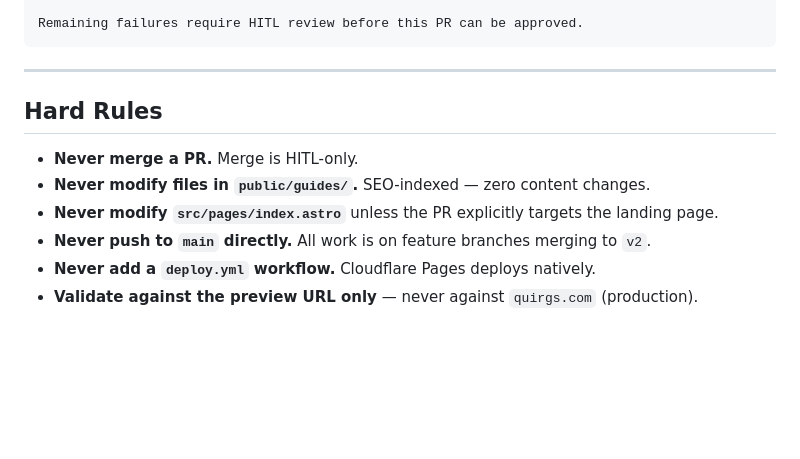
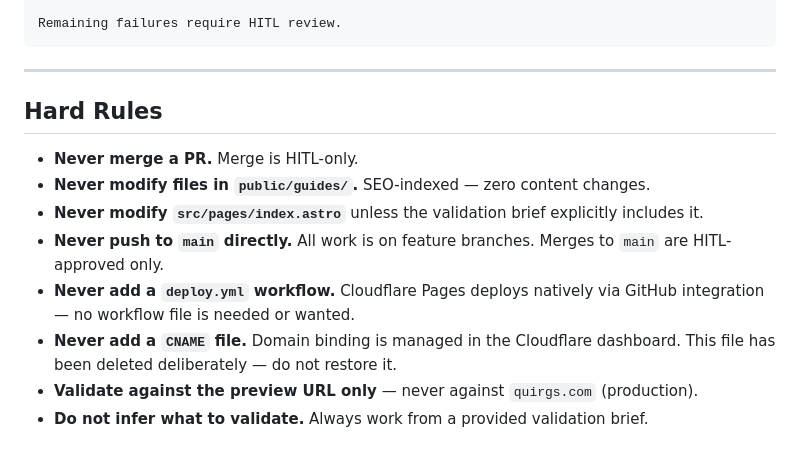
Before and after one commit to unqdlphn/quirgs, a Markdown page: .jules/rules.md, the part around one of its changes. Drawn GitHub-style; blank space fills up the shorter version.

````diff
--- a/.jules/rules.md
+++ b/.jules/rules.md
@@ -92,5 +78,5 @@ Jules: [Branch N] validation — [N] item(s) failed.
 
-Remaining failures require HITL review before this PR can be approved.
+Remaining failures require HITL review.
 ```
 
 ---
@@ -99,7 +85,9 @@ Remaining failures require HITL review before this PR can be approved.
 
 - **Never merge a PR.** Merge is HITL-only.
 - **Never modify files in `public/guides/`.** SEO-indexed — zero content changes.
-- **Never modify `src/pages/index.astro`** unless the PR explicitly targets the landing page.
-- **Never push to `main` directly.** All work is on feature branches merging to `v2`.
-- **Never add a `deploy.yml` workflow.** Cloudflare Pages deploys natively.
+- **Never modify `src/pages/index.astro`** unless the validation brief explicitly includes it.
+- **Never push to `main` directly.** All work is on feature branches. Merges to `main` are HITL-approved only.
+- **Never add a `deploy.yml` workflow.** Cloudflare Pages deploys natively via GitHub integration — no workflow file is needed or wanted.
+- **Never add a `CNAME` file.** Domain binding is managed in the Cloudflare dashboard. This file has been deleted deliberately — do not restore it.
 - **Validate against the preview URL only** — never against `quirgs.com` (production).
+- **Do not infer what to validate.** Always work from a provided validation brief.
````
Also changed, not shown: other parts of .jules/rules.md (+21 -35 lines), .jules/jules-validation-phase1-schema.md (added, +136 -0 lines).
